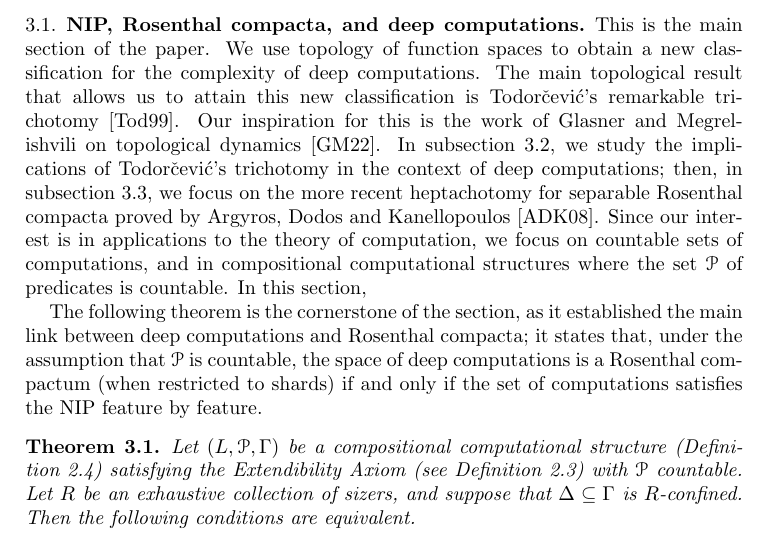
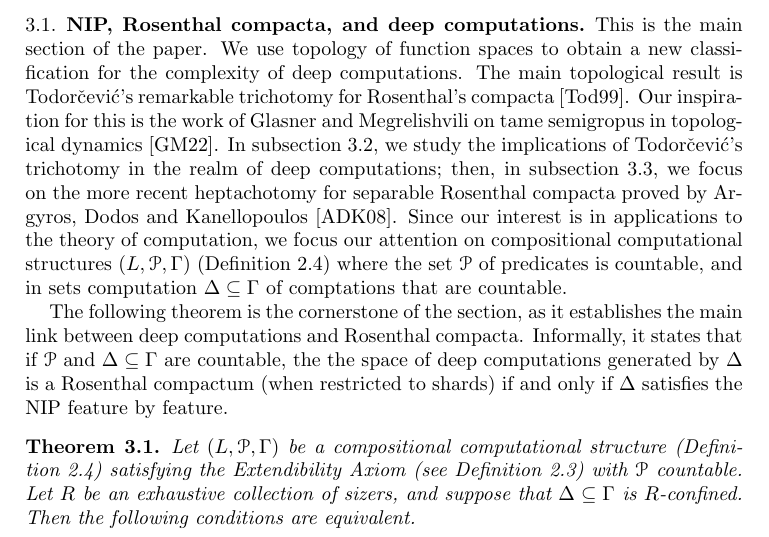
Before and after one commit to tonamatos/DeepComputationsNIP, a LaTeX paper (ComplexityViaTopology.tex): part of page 22 of 34, cut so that both start at the same text. Compiled offline with pdfLaTeX.

Commit message:
Rewriting section 3.

```diff
--- a/ComplexityViaTopology.tex
+++ b/ComplexityViaTopology.tex
@@ -1171,16 +1171,18 @@ This space also contains a discrete subspace of size continuum, namely $\{\delta
 
 This is the main section of the paper.
 We use topology of function spaces to obtain a new classification for the complexity of deep computations.
-The main topological result that allows us to attain this new classification is Todorčević's remarkable trichotomy~\cite{Todorcevic_1999_CompactSubsetsBaire}.
-Our inspiration for this is the work of Glasner and Megrelishvili on topological dynamics~\cite{glasner2022tame}.
-In subsection~\ref{S:trichotomy}, we study the implications of Todorčević's  trichotomy in the context of deep computations;
+The main topological result  is Todorčević's remarkable trichotomy for Rosenthal's compacta~\cite{Todorcevic_1999_CompactSubsetsBaire}.
+Our inspiration for this is the work of Glasner and Megrelishvili on tame semigropus in topological dynamics~\cite{glasner2022tame}.
+In subsection~\ref{S:trichotomy}, we study the implications of Todorčević's  trichotomy in the realm of deep computations;
 then, in subsection~\ref{S:heptachotomy}, we focus on the  more recent heptachotomy for separable Rosenthal compacta proved by Argyros, Dodos and Kanellopoulos~\cite{argyros2008rosenthal}.
-Since our interest is in applications to  the theory of computation, we focus on countable sets of computations, and in compositional computational structures where the set $\mathcal{P}$ of predicates is countable.
-In this section,
-
-
-The following theorem is the cornerstone of the section, as it established the main link between deep computations and Rosenthal compacta; it states that, under the assumption that $\mathcal{P}$ is countable,
-the space of deep computations is a Rosenthal compactum (when restricted to shards) if and only if the set of computations satisfies the NIP feature by feature.
+Since our interest is in applications to  the theory of computation, we focus our attention on compositional computational structures $(L,\mathcal{P},\Gamma)$  (Definition~\ref{D:CCS}) where the set $\mathcal{P}$ of predicates is countable,
+and in sets  computation $\Delta\subseteq\Gamma$ of comptations that are countable.
+
+
+
+The following theorem is the cornerstone of the section, as it establishes the main link between deep computations and Rosenthal compacta.
+Informally,  it states that if  $\mathcal{P}$ and $\Delta\subseteq\Gamma$ are countable,
+the the space of deep computations generated by $\Delta$ is a Rosenthal compactum (when restricted to shards) if and only if $\Delta$ satisfies the NIP feature by feature.
 
 
 \begin{thm}\label{nip-baire1def}
```
